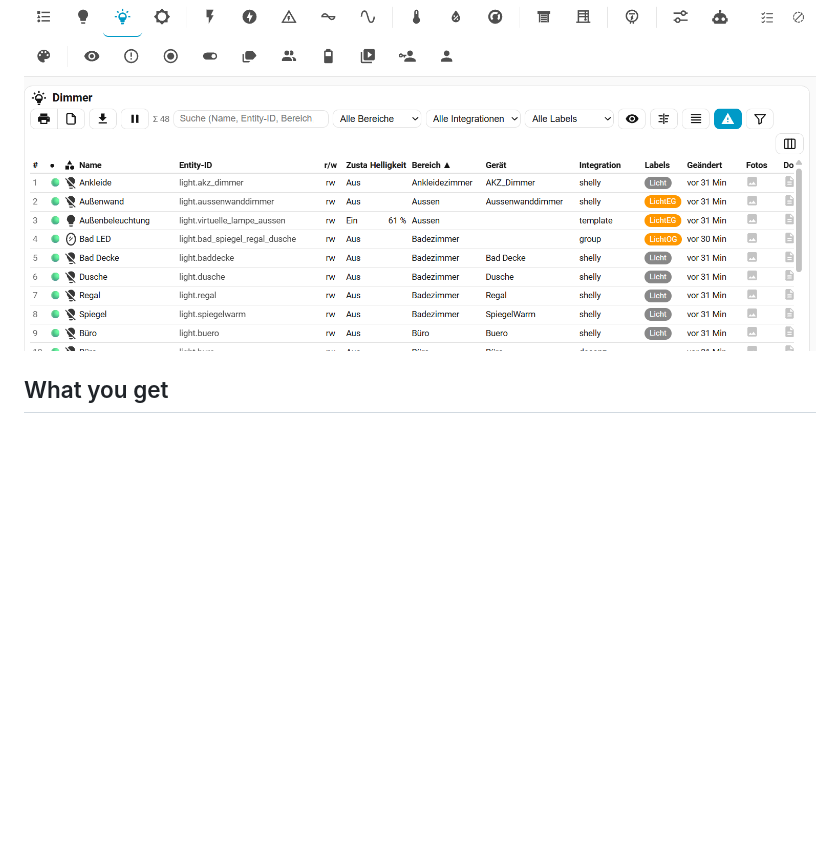
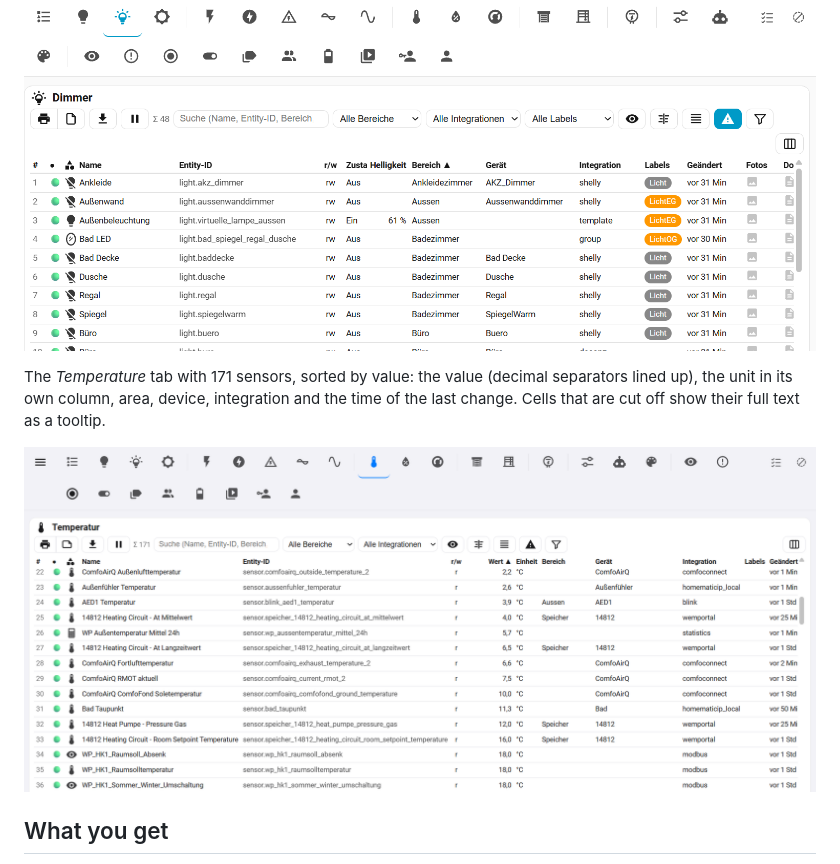
Before and after one commit to AlphaLima/ha-entity-inventory, a Markdown page: README.md, the part around the change. Drawn GitHub-style; pictures changed too: docs/screenshot-temperature.png (added); blank space fills up the shorter version.

Commit message:
README: second screenshot
Co-Authored-By: Claude Sonnet 5.5 <noreply@anthropic.com>

```diff
--- a/README.md
+++ b/README.md
@@ -12,6 +12,10 @@ Sister project of [Device Inventory](https://github.com/AlphaLima/ha-device-inve
 The *Dimmer* tab: tabs in groups on top (light, electrical, climate, blinds, consumption, automation, more), toolbar with search, area / integration / label selectors and the buttons for hidden entities, alignment, row spacing, unavailable entities, comment / photo filter and the column editor. Status LED, entity symbol, name, entity ID, read / write access (`r/w`), state, brightness, area, device, integration, coloured labels, last change and the photo / document / comment columns.
 
 <p align="center"><img src="docs/screenshot-dimmer.png" width="900" alt="Dimmer tab of the Entity Inventory panel"></p>
+
+The *Temperature* tab with 171 sensors, sorted by value: the value (decimal separators lined up), the unit in its own column, area, device, integration and the time of the last change. Cells that are cut off show their full text as a tooltip.
+
+<p align="center"><img src="docs/screenshot-temperature.png" width="900" alt="Temperature tab of the Entity Inventory panel"></p>
 
 ## What you get
 
```
